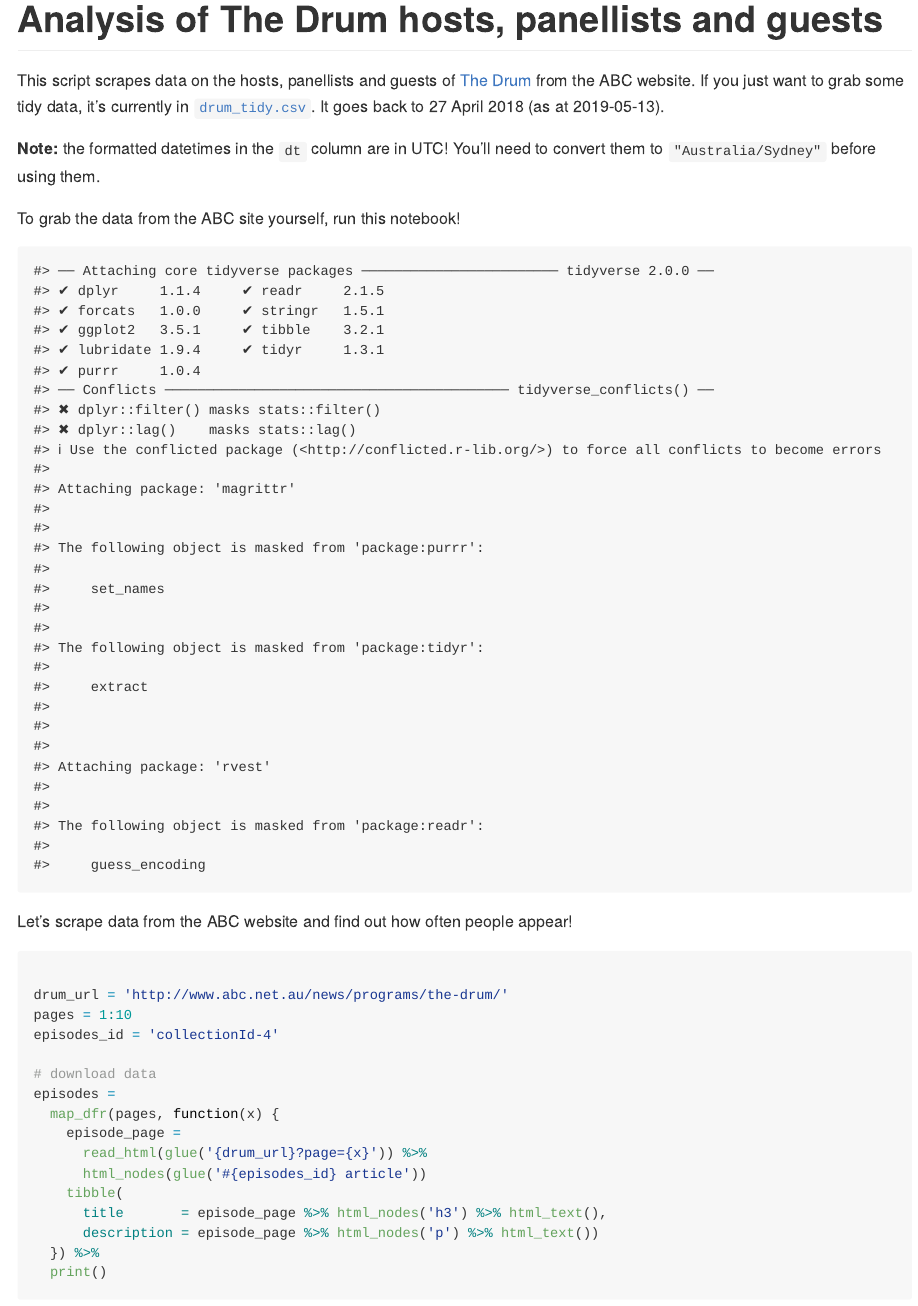
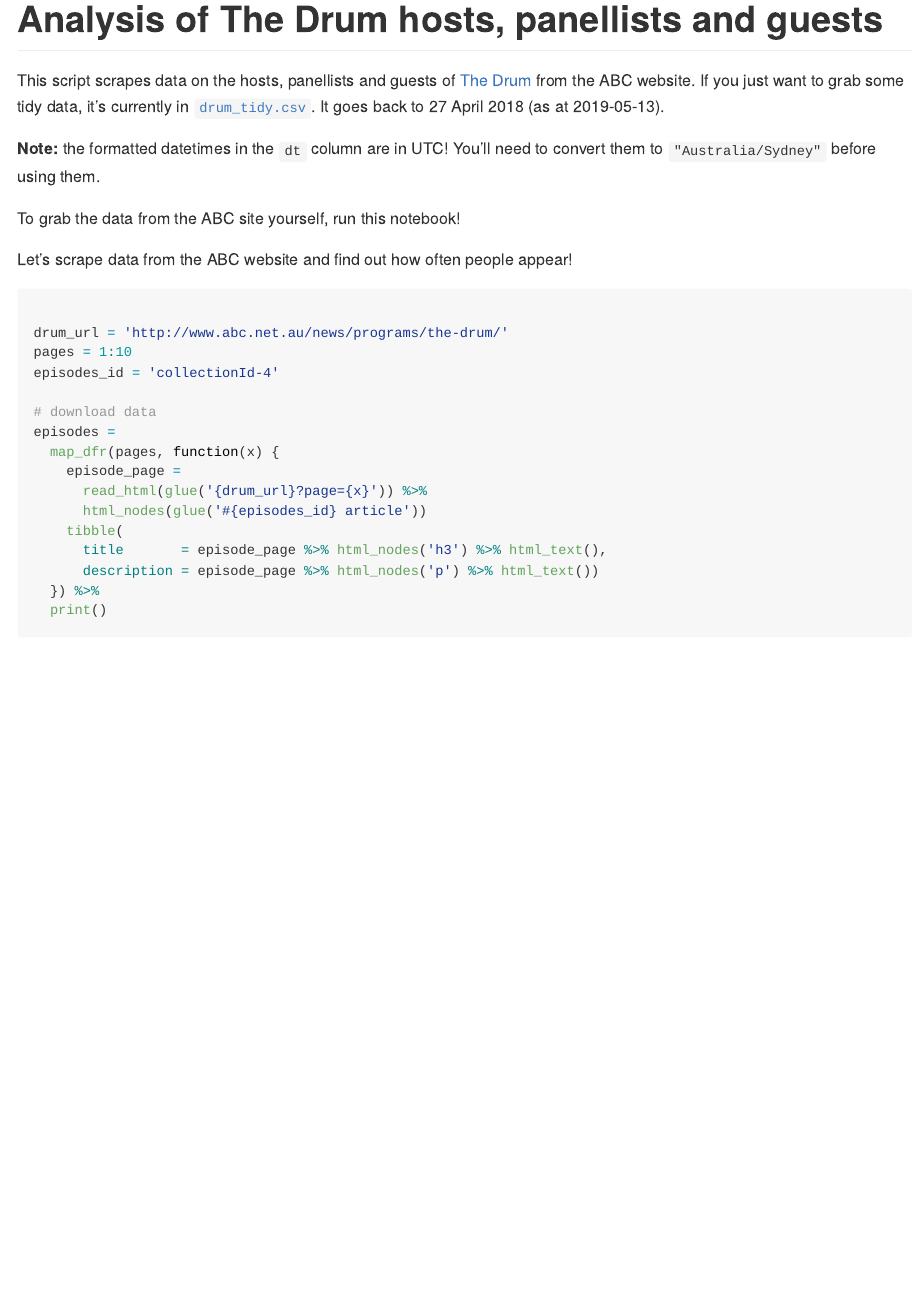
Before and after one commit to jimjam-slam/drumguests, an R Markdown document (README.Rmd): the page in a window 1100 px wide, from its top. Rendered offline with R 4.5, knitr and Pandoc, with nearby package versions; some code elsewhere in the file could not run offline; long lines of code are wrapped.

Commit message:
hide tidyverse messaging

````diff
--- a/README.Rmd
+++ b/README.Rmd
@@ -20,17 +29,7 @@ This script scrapes data on the hosts, panellists and guests of [The Drum](www.a
 
 To grab the data from the ABC site yourself, run this notebook!
 
-```{r, echo = FALSE}
-library(tidyverse)
-library(magrittr)
-library(lubridate)
-library(rvest)
-library(glue)
-library(stringr)
 
-filter = dplyr::filter
-select = dplyr::select
-```
 
 Let's scrape data from the ABC website and find out how often people appear!
 
````
Also changed, not shown: README.md, README.Rmd (9 more changed lines).
